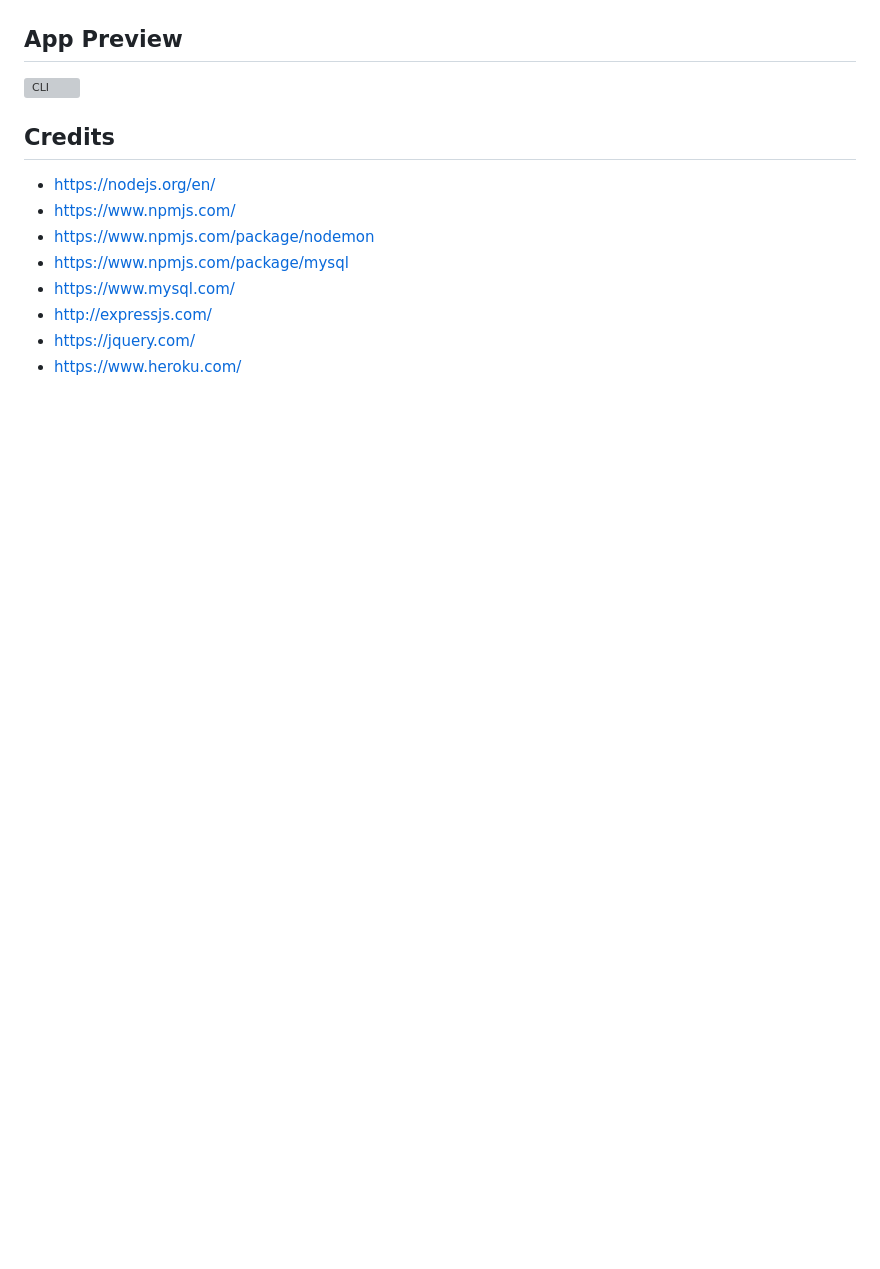
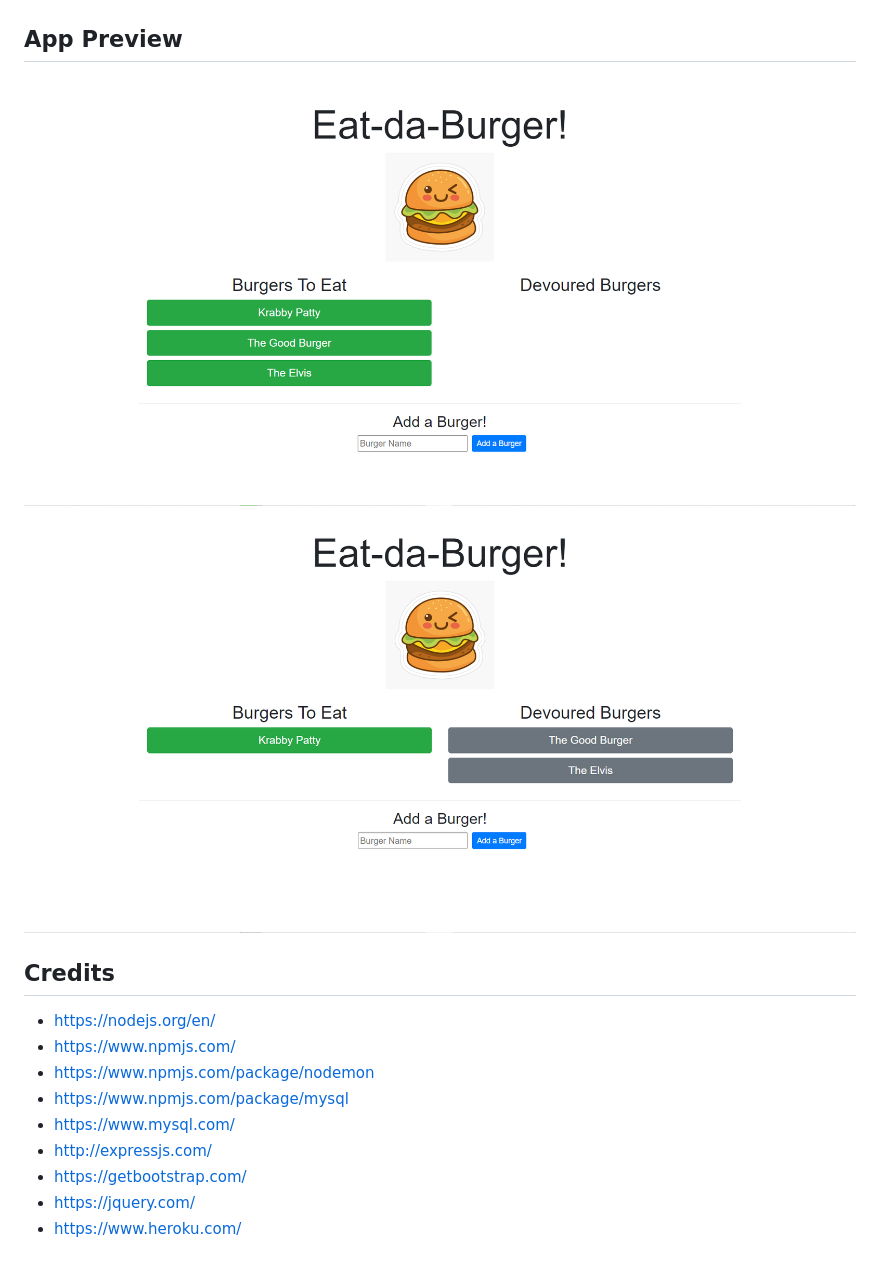
Before and after one commit to zachdrummond/eat-da-burger, a Markdown page: README.md, the part around one of its changes. Drawn GitHub-style; pictures changed too: public/assets/img/Eat-da-Burger1.png (added), public/assets/img/Eat-da-Burger2.png (added); blank space fills up the shorter version; grey boxes are pictures that could not be loaded.

```diff
--- a/README.md
+++ b/README.md
@@ -37,6 +60,7 @@ This is a simple restaurant app that enables users to create fictional burgers a
 
 ## App Preview
-![CLI](./assets/images/employee-tracker.png)
+![1](./public/assets/img/Eat-da-Burger1.png)
+![2](./public/assets/img/Eat-da-Burger2.png)
 
 ## Credits
 * https://nodejs.org/en/
@@ -45,5 +69,6 @@ This is a simple restaurant app that enables users to create fictional burgers a
 * https://www.npmjs.com/package/mysql
 * https://www.mysql.com/
 * http://expressjs.com/
+* https://getbootstrap.com/
 * https://jquery.com/
 * https://www.heroku.com/
```
Also changed, not shown: other parts of README.md (+31 -8 lines), 2 other files.
